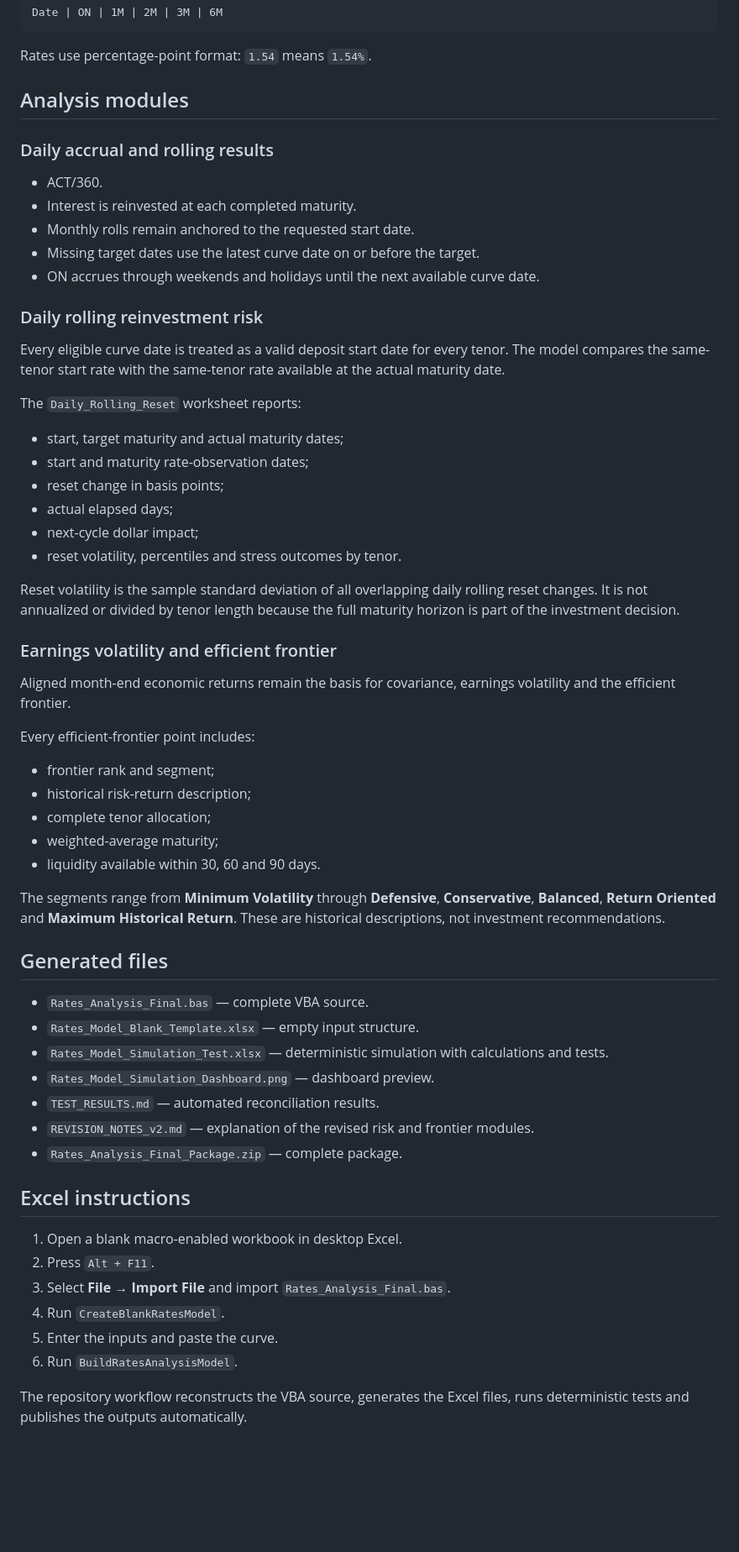
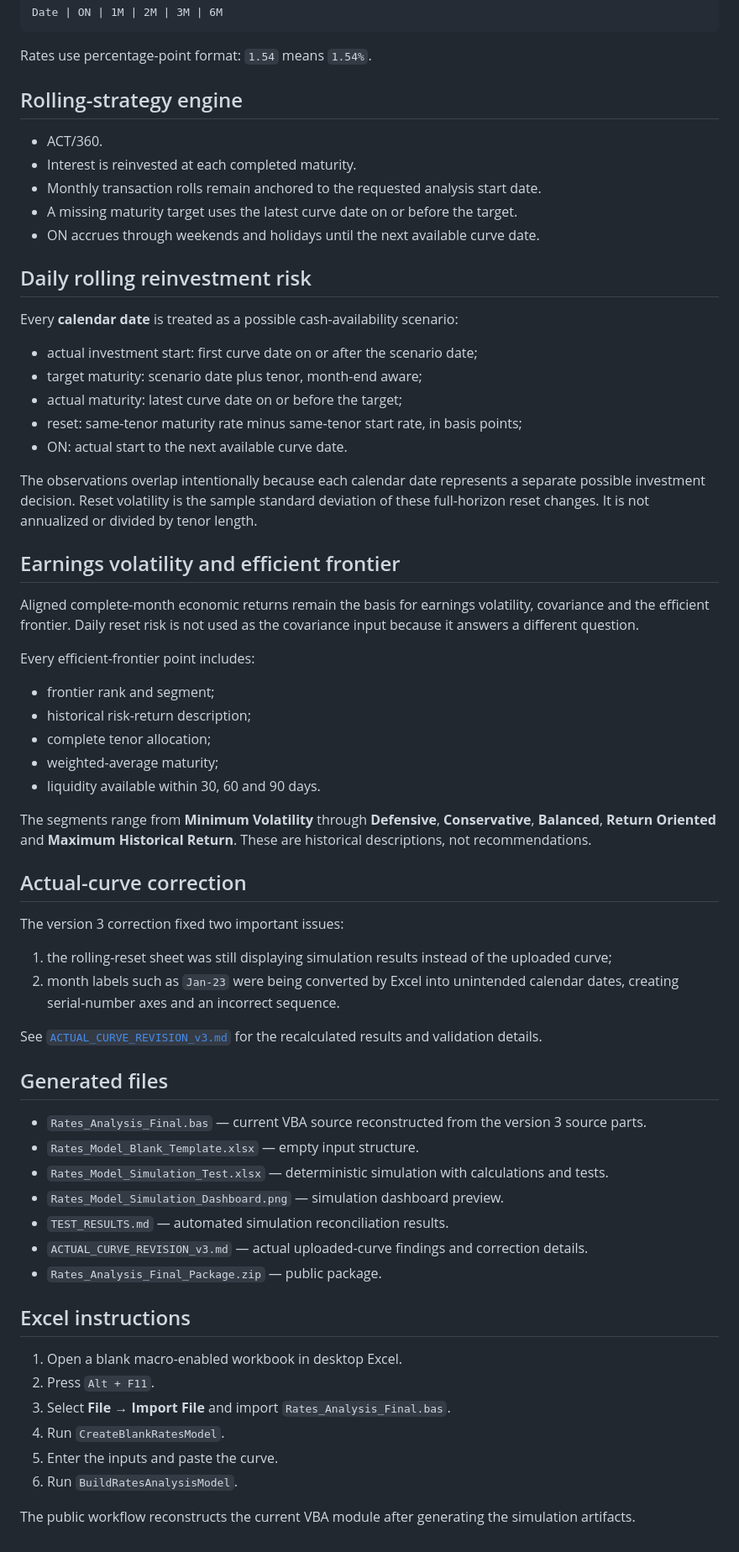
Before and after one commit to the-reno/the-reno.github.io, a Markdown page: rates-analysis/README.md, the part around one of its changes. Shown at 84% size. GitHub-like rendering; blank space fills up the shorter version.

Commit message:
Document actual-curve version 3 logic

```diff
--- a/rates-analysis/README.md
+++ b/rates-analysis/README.md
@@ -28,34 +28,29 @@ Date | ON | 1M | 2M | 3M | 6M
 
 Rates use percentage-point format: `1.54` means `1.54%`.
 
-## Analysis modules
-
-### Daily accrual and rolling results
+## Rolling-strategy engine
 
 - ACT/360.
 - Interest is reinvested at each completed maturity.
-- Monthly rolls remain anchored to the requested start date.
-- Missing target dates use the latest curve date on or before the target.
+- Monthly transaction rolls remain anchored to the requested analysis start date.
+- A missing maturity target uses the latest curve date on or before the target.
 - ON accrues through weekends and holidays until the next available curve date.
 
-### Daily rolling reinvestment risk
+## Daily rolling reinvestment risk
 
-Every eligible curve date is treated as a valid deposit start date for every tenor. The model compares the same-tenor start rate with the same-tenor rate available at the actual maturity date.
+Every **calendar date** is treated as a possible cash-availability scenario:
 
-The `Daily_Rolling_Reset` worksheet reports:
+- actual investment start: first curve date on or after the scenario date;
+- target maturity: scenario date plus tenor, month-end aware;
+- actual maturity: latest curve date on or before the target;
+- reset: same-tenor maturity rate minus same-tenor start rate, in basis points;
+- ON: actual start to the next available curve date.
 
-- start, target maturity and actual maturity dates;
-- start and maturity rate-observation dates;
-- reset change in basis points;
-- actual elapsed days;
-- next-cycle dollar impact;
-- reset volatility, percentiles and stress outcomes by tenor.
+The observations overlap intentionally because each calendar date represents a separate possible investment decision. Reset volatility is the sample standard deviation of these full-horizon reset changes. It is not annualized or divided by tenor length.
 
-Reset volatility is the sample standard deviation of all overlapping daily rolling reset changes. It is not annualized or divided by tenor length because the full maturity horizon is part of the investment decision.
+## Earnings volatility and efficient frontier
 
-### Earnings volatility and efficient frontier
-
-Aligned month-end economic returns remain the basis for covariance, earnings volatility and the efficient frontier.
+Aligned complete-month economic returns remain the basis for earnings volatility, covariance and the efficient frontier. Daily reset risk is not used as the covariance input because it answers a different question.
 
 Every efficient-frontier point includes:
 
@@ -65,17 +60,26 @@ Every efficient-frontier point includes:
 - weighted-average maturity;
 - liquidity available within 30, 60 and 90 days.
 
-The segments range from **Minimum Volatility** through **Defensive**, **Conservative**, **Balanced**, **Return Oriented** and **Maximum Historical Return**. These are historical descriptions, not investment recommendations.
+The segments range from **Minimum Volatility** through **Defensive**, **Conservative**, **Balanced**, **Return Oriented** and **Maximum Historical Return**. These are historical descriptions, not recommendations.
+
+## Actual-curve correction
+
+The version 3 correction fixed two important issues:
+
+1. the rolling-reset sheet was still displaying simulation results instead of the uploaded curve;
+2. month labels such as `Jan-23` were being converted by Excel into unintended calendar dates, creating serial-number axes and an incorrect sequence.
+
+See [`ACTUAL_CURVE_REVISION_v3.md`](ACTUAL_CURVE_REVISION_v3.md) for the recalculated results and validation details.
 
 ## Generated files
 
-- `Rates_Analysis_Final.bas` — complete VBA source.
+- `Rates_Analysis_Final.bas` — current VBA source reconstructed from the version 3 source parts.
 - `Rates_Model_Blank_Template.xlsx` — empty input structure.
 - `Rates_Model_Simulation_Test.xlsx` — deterministic simulation with calculations and tests.
-- `Rates_Model_Simulation_Dashboard.png` — dashboard preview.
-- `TEST_RESULTS.md` — automated reconciliation results.
-- `REVISION_NOTES_v2.md` — explanation of the revised risk and frontier modules.
-- `Rates_Analysis_Final_Package.zip` — complete package.
+- `Rates_Model_Simulation_Dashboard.png` — simulation dashboard preview.
+- `TEST_RESULTS.md` — automated simulation reconciliation results.
+- `ACTUAL_CURVE_REVISION_v3.md` — actual uploaded-curve findings and correction details.
+- `Rates_Analysis_Final_Package.zip` — public package.
 
 ## Excel instructions
 
@@ -86,4 +90,4 @@ The segments range from **Minimum Volatility** through **Defensive**, **Conserva
 5. Enter the inputs and paste the curve.
 6. Run `BuildRatesAnalysisModel`.
 
-The repository workflow reconstructs the VBA source, generates the Excel files, runs deterministic tests and publishes the outputs automatically.
+The public workflow reconstructs the current VBA module after generating the simulation artifacts.
```
Also changed, not shown: other parts of rates-analysis/README.md (+2 -2 lines).
